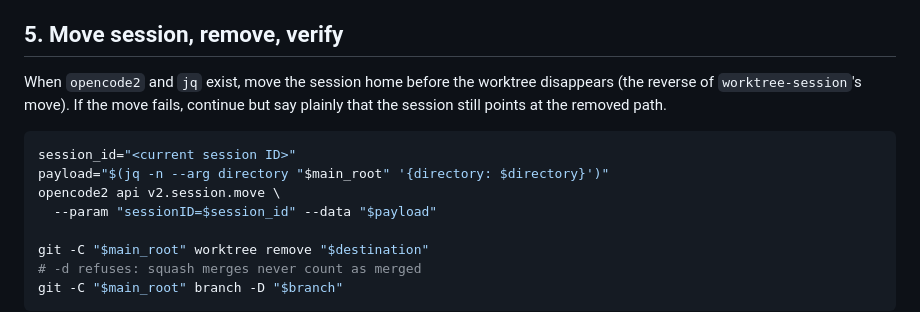
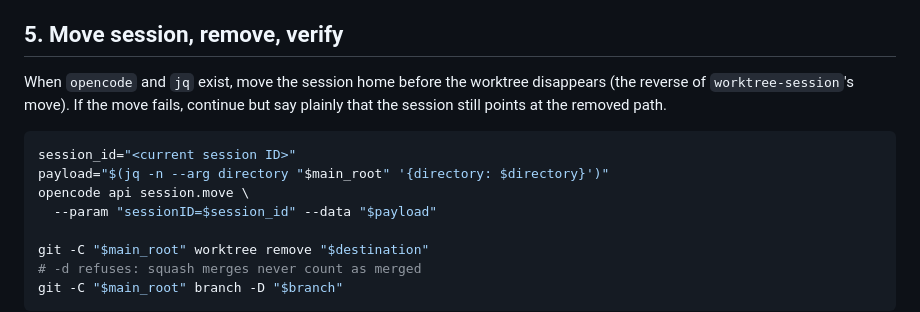
Before and after one commit to zzacong/fleet, a Markdown page: skills/worktree-finish/SKILL.md, the part around the change. GitHub-like rendering.

````diff
--- a/skills/worktree-finish/SKILL.md
+++ b/skills/worktree-finish/SKILL.md
@@ -93,7 +93,7 @@ AGENTS.md, with the individual commits as body bullets.
 
 ## 5. Move session, remove, verify
 
-When `opencode2` and `jq` exist, move the session home before the
+When `opencode` and `jq` exist, move the session home before the
 worktree disappears (the reverse of `worktree-session`'s move). If the
 move fails, continue but say plainly that the session still points at
 the removed path.
@@ -101,7 +101,7 @@ the removed path.
 ```sh
 session_id="<current session ID>"
 payload="$(jq -n --arg directory "$main_root" '{directory: $directory}')"
-opencode2 api v2.session.move \
+opencode api session.move \
   --param "sessionID=$session_id" --data "$payload"
 
 git -C "$main_root" worktree remove "$destination"
````
Also changed, not shown: skills/worktree-session/SKILL.md (+5 -5 lines).
